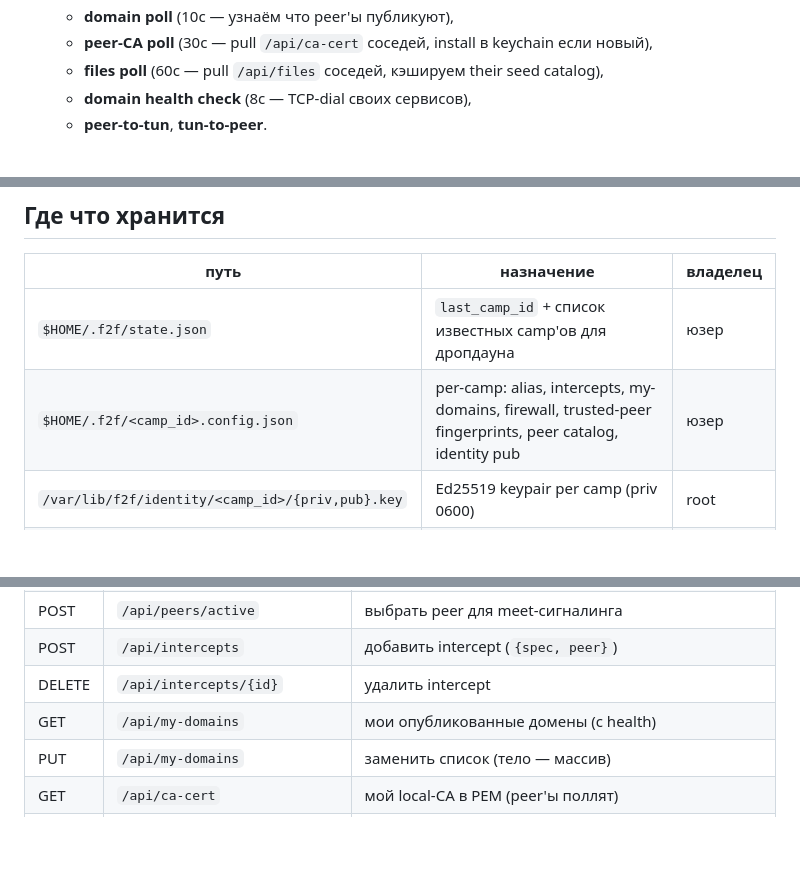
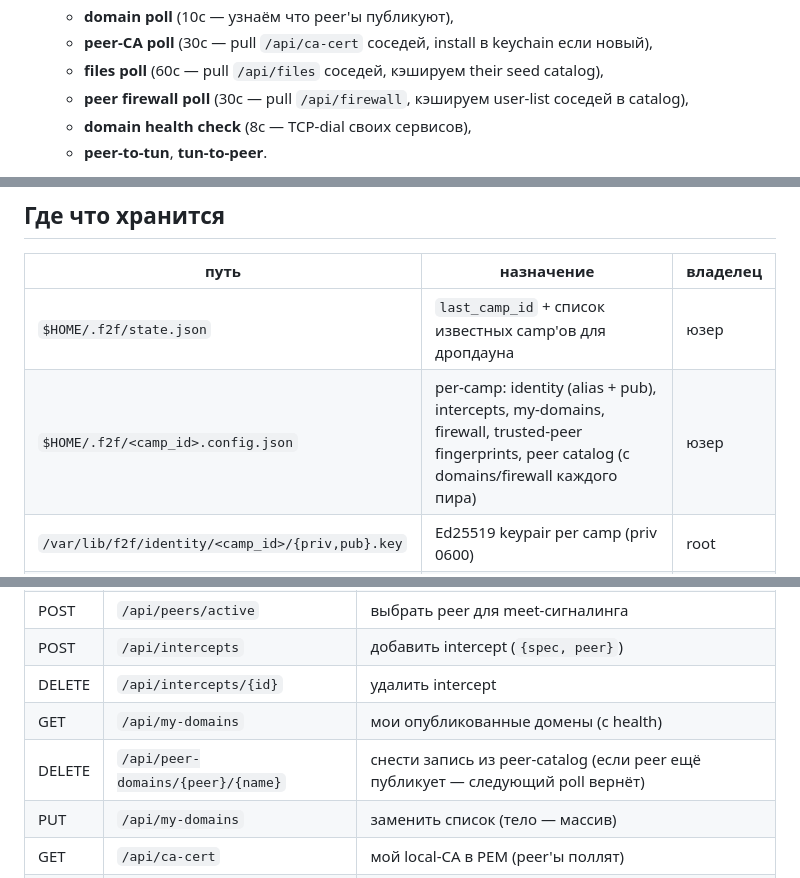
Before and after one commit to vseplet/f2f, a Markdown page: source/mac/README.md, 3 parts joined by grey strips. Rendered like a GitHub page; blank space fills up the shorter version.

```diff
--- a/source/mac/README.md
+++ b/source/mac/README.md
@@ -247,6 +265,7 @@ Intercepts и доменные имена в headless'е недоступны
     - **domain poll** (10с — узнаём что peer'ы публикуют),
     - **peer-CA poll** (30с — pull `/api/ca-cert` соседей, install в keychain если новый),
     - **files poll** (60с — pull `/api/files` соседей, кэшируем their seed catalog),
+    - **peer firewall poll** (30с — pull `/api/firewall`, кэшируем user-list соседей в catalog),
     - **domain health check** (8с — TCP-dial своих сервисов),
     - **peer-to-tun**, **tun-to-peer**.
 
@@ -257,7 +276,7 @@ Intercepts и доменные имена в headless'е недоступны
 | путь | назначение | владелец |
 | --- | --- | --- |
 | `$HOME/.f2f/state.json` | `last_camp_id` + список известных camp'ов для дропдауна | юзер |
-| `$HOME/.f2f/<camp_id>.config.json` | per-camp: alias, intercepts, my-domains, firewall, trusted-peer fingerprints, peer catalog, identity pub | юзер |
+| `$HOME/.f2f/<camp_id>.config.json` | per-camp: identity (alias + pub), intercepts, my-domains, firewall, trusted-peer fingerprints, peer catalog (с domains/firewall каждого пира) | юзер |
 | `/var/lib/f2f/identity/<camp_id>/{priv,pub}.key` | Ed25519 keypair per camp (priv 0600) | root |
 | `/var/lib/f2f/ca/{cert,key}.pem` | наш local CA (ECDSA P-256, name-constrained на `.<camp_id>.f2f`) | root |
 | `/var/lib/f2f/trusted-peers/<peer_name>.crt` | PEM-копии peer CA (метаданные мирорятся в `<camp_id>.config.json`) | root |
@@ -348,6 +367,7 @@ Loopback (`127.0.0.1:2202`):
 | POST | `/api/intercepts` | добавить intercept (`{spec, peer}`) |
 | DELETE | `/api/intercepts/{id}` | удалить intercept |
 | GET | `/api/my-domains` | мои опубликованные домены (с health) |
+| DELETE | `/api/peer-domains/{peer}/{name}` | снести запись из peer-catalog (если peer ещё публикует — следующий poll вернёт) |
 | PUT | `/api/my-domains` | заменить список (тело — массив) |
 | GET | `/api/ca-cert` | мой local-CA в PEM (peer'ы поллят) |
 | GET | `/api/trusted-peers` | список доверенных peer-CA |
```
Also changed, not shown: other parts of source/mac/README.md (+25 -6 lines).
